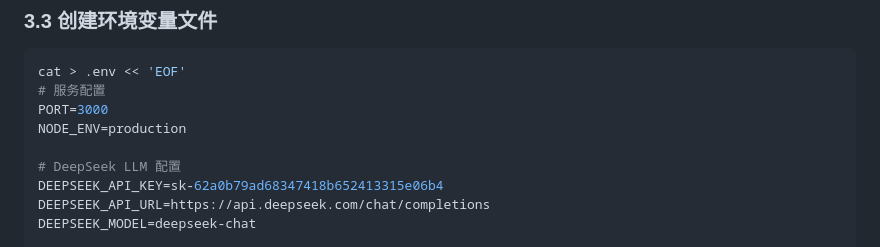
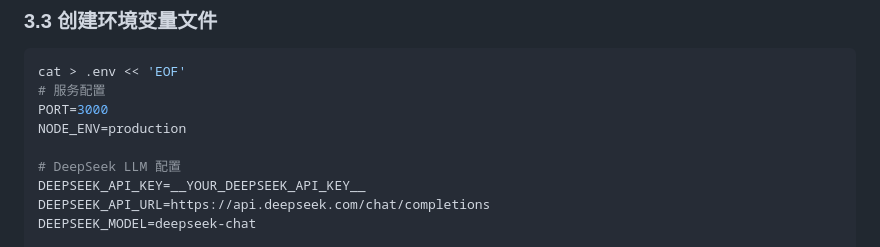
Before and after one commit to yonglin22/kefuAgent, a Markdown page: DEPLOYMENT.md, the part around the change. GitHub-like rendering.

Commit message:
Remove secrets and add deploy config

```diff
--- a/DEPLOYMENT.md
+++ b/DEPLOYMENT.md
@@ -62,7 +62,7 @@ PORT=3000
 NODE_ENV=production
 
 # DeepSeek LLM 配置
-DEEPSEEK_API_KEY=sk-62a0b79ad68347418b652413315e06b4
+DEEPSEEK_API_KEY=__YOUR_DEEPSEEK_API_KEY__
 DEEPSEEK_API_URL=https://api.deepseek.com/chat/completions
 DEEPSEEK_MODEL=deepseek-chat
 
```
